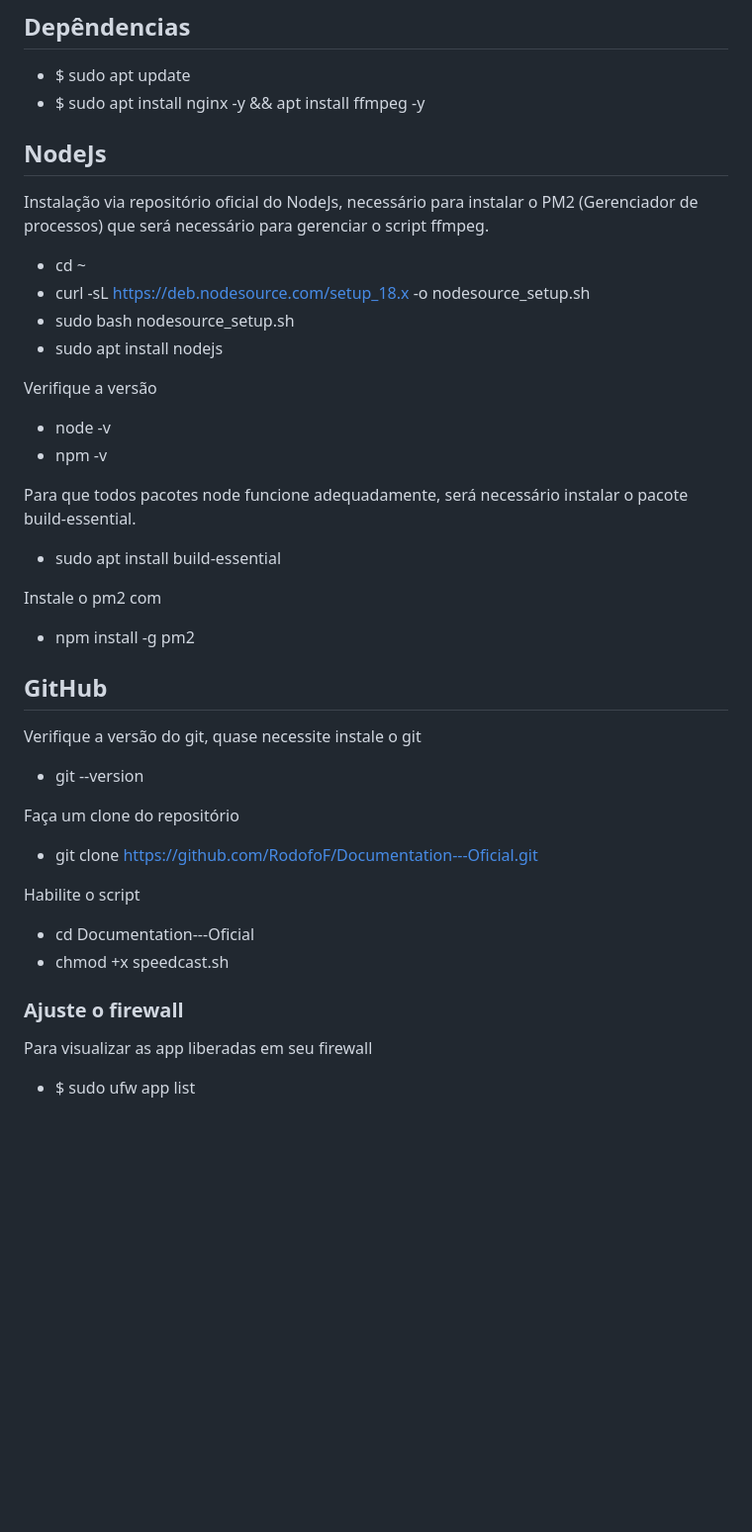
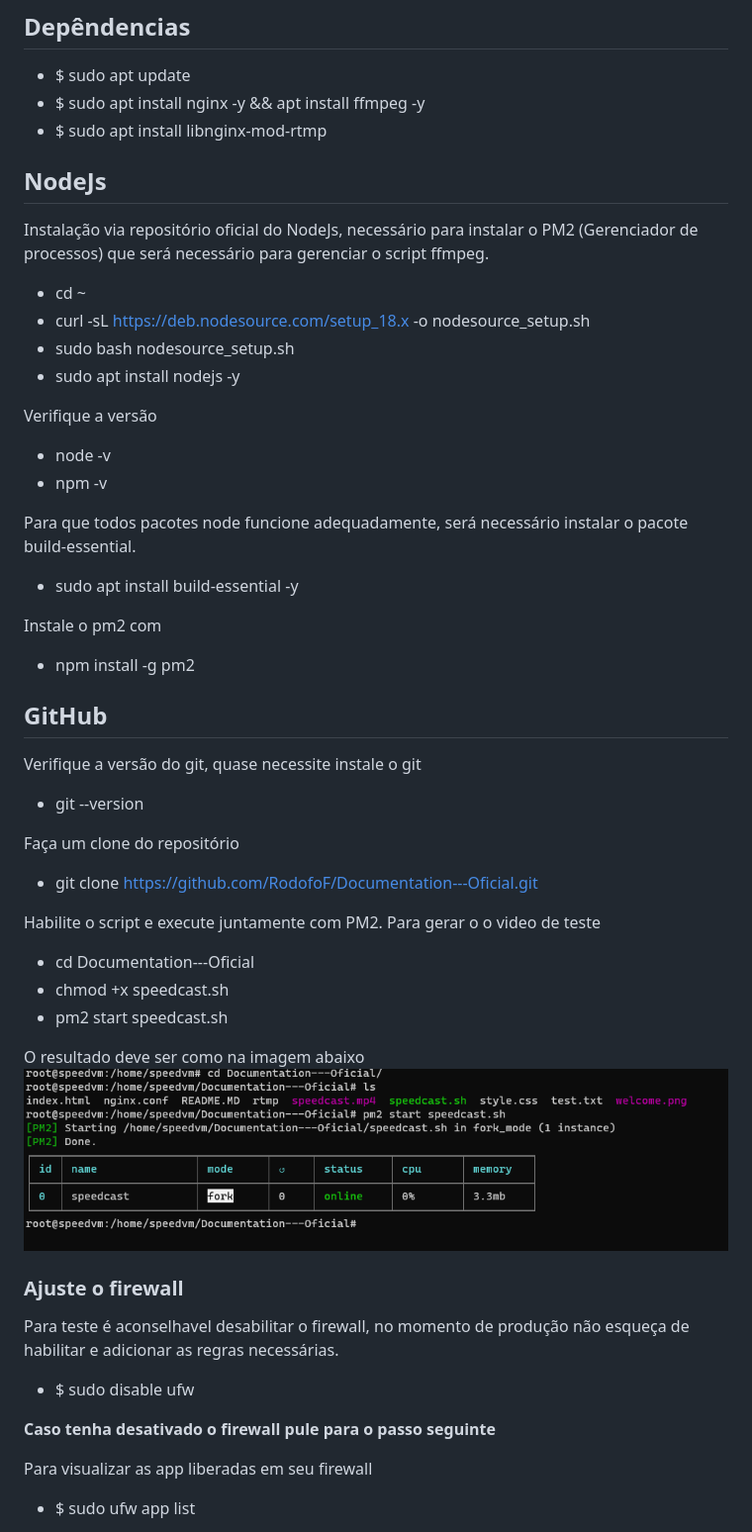
Before and after one commit to RodofoF/Documentation---Oficial, a Markdown page: README.MD, the part around the change printed below. Shown: that part at 99% size. GitHub-like rendering; pictures changed too: pm2_start.png (added); blank space fills up the shorter version.

Commit message:
Ajustes no script

```diff
--- a/README.MD
+++ b/README.MD
@@ -14,6 +14,7 @@ Os arquivos desse procedimento já foram editados para facilitar a configuraçã
 
 * $ sudo apt update
 * $ sudo apt install nginx -y && apt install ffmpeg -y
+* $ sudo apt install libnginx-mod-rtmp
 
 ## NodeJs
 Instalação via repositório oficial do NodeJs, necessário para instalar o PM2 (Gerenciador de processos) que será necessário para gerenciar o script ffmpeg.
@@ -21,7 +22,7 @@ Instalação via repositório oficial do NodeJs, necessário para instalar o PM2
 * cd ~
 * curl -sL https://deb.nodesource.com/setup_18.x -o nodesource_setup.sh
 * sudo bash nodesource_setup.sh
-* sudo apt install nodejs
+* sudo apt install nodejs -y
 
 Verifique a versão
 
@@ -30,7 +31,7 @@ Verifique a versão
 
 Para que todos pacotes node funcione adequadamente, será necessário instalar o pacote build-essential.
 
-* sudo apt install build-essential
+* sudo apt install build-essential -y
 
 Instale o pm2 com
 * npm install -g pm2
@@ -42,11 +43,20 @@ Verifique a versão do git, quase necessite instale o git
 Faça um clone do repositório
 * git clone https://github.com/RodofoF/Documentation---Oficial.git
 
-Habilite o script
+Habilite o script e execute juntamente com PM2. Para gerar o o video de teste
 * cd Documentation---Oficial
 * chmod +x speedcast.sh
+* pm2 start speedcast.sh
+
+O resultado deve ser como na imagem abaixo
+![PM2](pm2_start.png)
 
 ### Ajuste o firewall
+Para teste é aconselhavel desabilitar o firewall, no momento de produção não esqueça de habilitar e adicionar as regras necessárias.
+* $ sudo disable ufw
+
+**Caso tenha desativado o firewall pule para o passo seguinte**
+
 Para visualizar as app liberadas em seu firewall
 * $ sudo ufw app list
 
```
Also changed, not shown: other parts of README.MD (+32 -32 lines), 2 other files.
